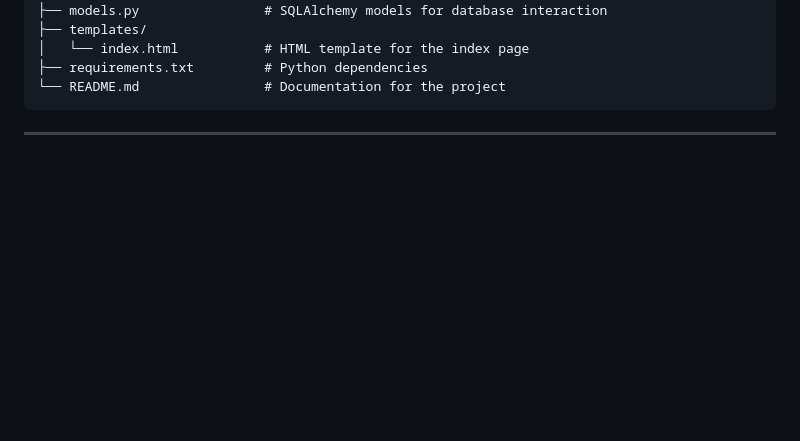
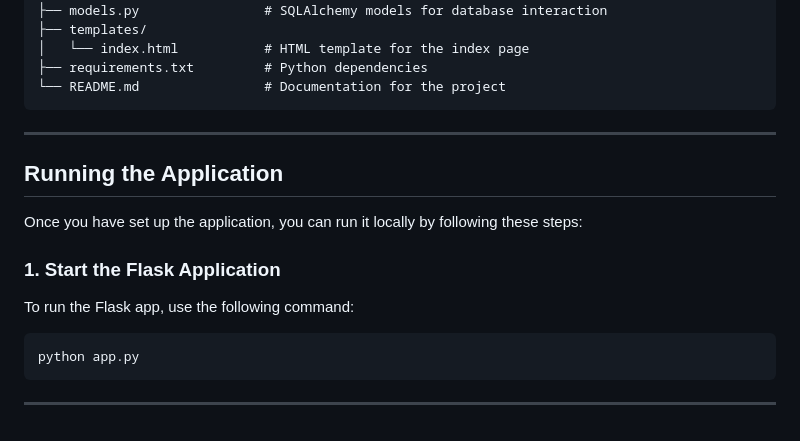
Before and after one commit to onirstudy/SWAPI, a Markdown page: README.md, the part around the change. GitHub-like rendering; blank space fills up the shorter version.

````diff
--- a/README.md
+++ b/README.md
@@ -101,3 +101,17 @@ The project directory structure is as follows:
     └── README.md                # Documentation for the project
 
 ---
+
+## Running the Application
+
+Once you have set up the application, you can run it locally by following these steps:
+
+### 1. Start the Flask Application
+
+To run the Flask app, use the following command:
+
+```bash
+python app.py
+```
+
+---
````
